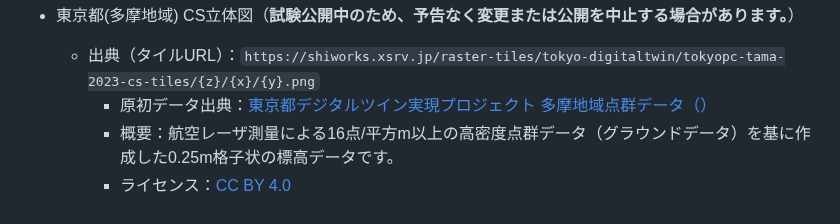
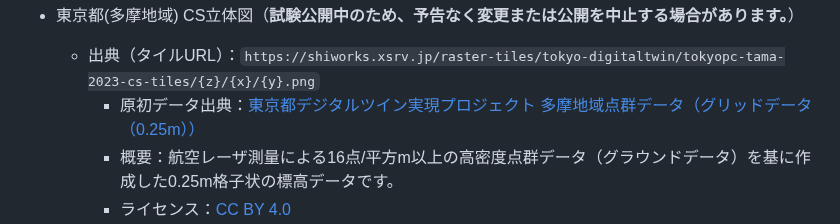
Before and after one commit to shi-works/aist-dem-with-cs-on-maplibre-gl-js, a Markdown page: README.md, the part around the change. Drawn GitHub-style.

```diff
--- a/README.md
+++ b/README.md
@@ -90,7 +90,7 @@ https://shi-works.github.io/aist-dem-with-cs-on-maplibre-gl-js/
 
 - 東京都(多摩地域) CS立体図（**試験公開中のため、予告なく変更または公開を中止する場合があります。**）
     - 出典（タイルURL）：`https://shiworks.xsrv.jp/raster-tiles/tokyo-digitaltwin/tokyopc-tama-2023-cs-tiles/{z}/{x}/{y}.png`
-      - 原初データ出典：[東京都デジタルツイン実現プロジェクト 多摩地域点群データ（）](https://www.geospatial.jp/ckan/dataset/tokyopc-tama-2023)
+      - 原初データ出典：[東京都デジタルツイン実現プロジェクト 多摩地域点群データ（グリッドデータ（0.25m））](https://www.geospatial.jp/ckan/dataset/tokyopc-tama-2023)
       - 概要：航空レーザ測量による16点/平方m以上の高密度点群データ（グラウンドデータ）を基に作成した0.25m格子状の標高データです。
       - ライセンス：[CC BY 4.0](https://creativecommons.org/licenses/by/4.0/)
     - 概要：[CS立体図作成ツール(csmap-py)](https://github.com/MIERUNE/csmap-py)を利用し、東京都が公開している[東京都デジタルツイン実現プロジェクト 多摩地域点群データ（グリッドデータ（0.25m））](https://www.geospatial.jp/ckan/dataset/tokyopc-tama-2023)をもとに、CS立体図を作成。作成したCS立体図をWebメルカトル（EPSG:3857）に再投影した上で[gdal2tiles](https://gdal.org/programs/gdal2tiles.html)を使用してラスタータイル化したデータです。
```
